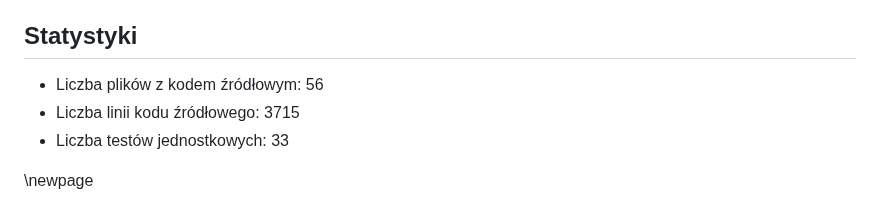
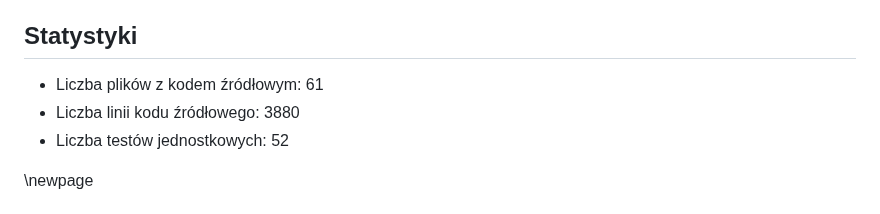
Before and after one commit to mGarbowski/pzsp2-projekt, a Markdown page: docs/master.md, the part around the change. GitHub-like rendering.

Commit message:
update file stats

```diff
--- a/docs/master.md
+++ b/docs/master.md
@@ -672,9 +672,9 @@ npm test
 pdm test
 -->
 
-* Liczba plików z kodem źródłowym: 56
-* Liczba linii kodu źródłowego: 3715
-* Liczba testów jednostkowych: 33
+* Liczba plików z kodem źródłowym: 61
+* Liczba linii kodu źródłowego: 3880
+* Liczba testów jednostkowych: 52
 
 \newpage
 
```
